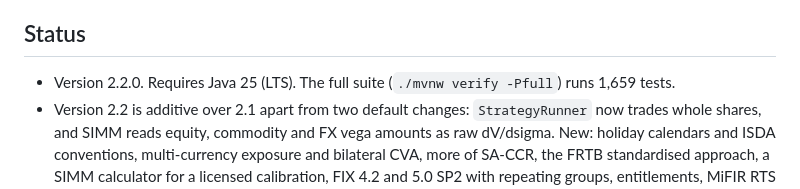
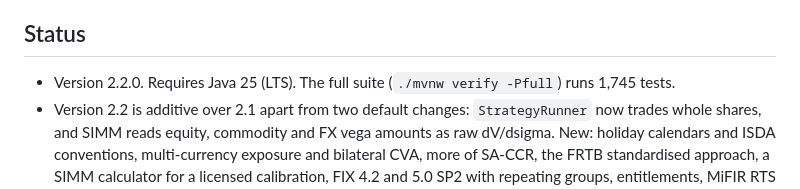
Before and after one commit to AshJha0/Quant-Finance-Library, a Markdown page: README.md, the part around the change. Drawn GitHub-style.

Commit message:
docs: test count 1,745 from the full suite
Co-Authored-By: Claude Opus 5.5 <noreply@anthropic.com>

```diff
--- a/README.md
+++ b/README.md
@@ -16,7 +16,7 @@ connectivity stack; see [docs/STABILITY.md](docs/STABILITY.md).
 ## Status
 
 - Version 2.2.0. Requires Java 25 (LTS). The full suite (`./mvnw verify -Pfull`) runs
-  1,659 tests.
+  1,745 tests.
 - Version 2.2 is additive over 2.1 apart from two default changes:
   `StrategyRunner` now trades whole shares, and SIMM reads equity, commodity and FX
   vega amounts as raw dV/dsigma. New: holiday calendars and ISDA conventions,
```
Also changed, not shown: CHANGELOG.md (+1 -1 lines).
